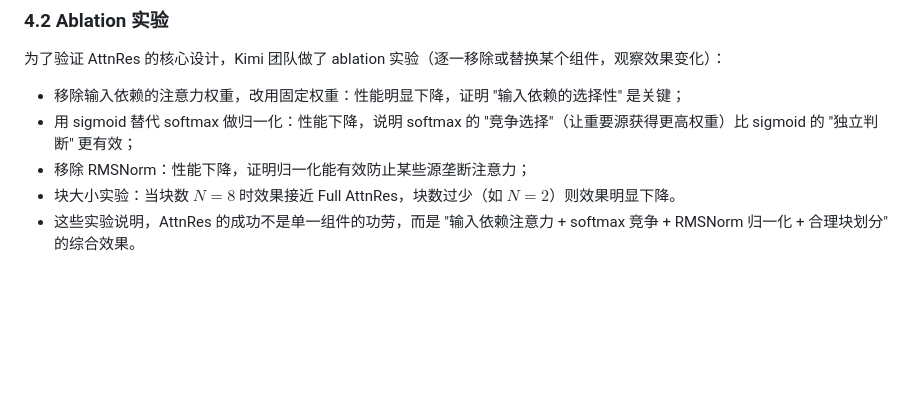
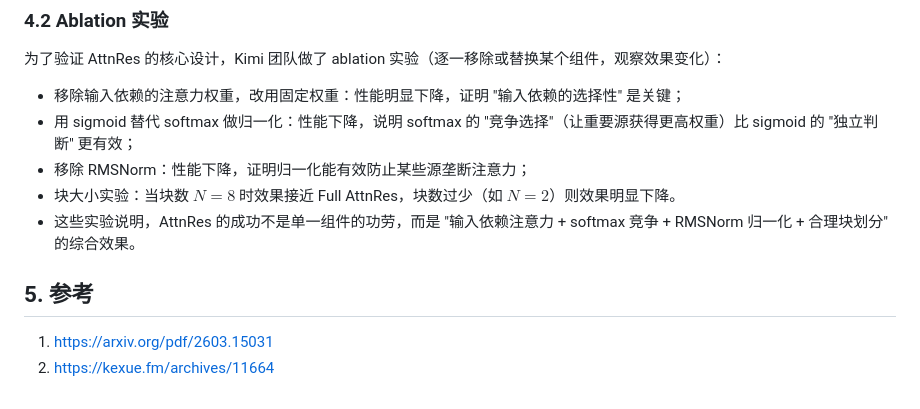
Before and after one commit to cheny1ming/cheny1ming.github.io, a Markdown page: Blogs/posts/AttnRes.md, the part around the change. Rendered like a GitHub page; blank space fills up the shorter version.

Commit message:
Add reference

```diff
--- a/Blogs/posts/AttnRes.md
+++ b/Blogs/posts/AttnRes.md
@@ -202,3 +202,7 @@ Kimi 团队在从几百万参数到 480 亿参数的模型上做了全面实验
 - 移除 RMSNorm：性能下降，证明归一化能有效防止某些源垄断注意力；
 - 块大小实验：当块数 $N=8$ 时效果接近 Full AttnRes，块数过少（如 $N=2$）则效果明显下降。
 - 这些实验说明，AttnRes 的成功不是单一组件的功劳，而是 "输入依赖注意力 + softmax 竞争 + RMSNorm 归一化 + 合理块划分" 的综合效果。
+
+## 5. 参考
+1. https://arxiv.org/pdf/2603.15031
+2. https://kexue.fm/archives/11664
```
